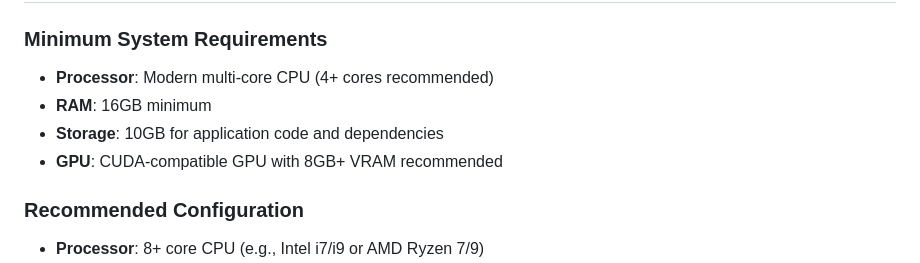
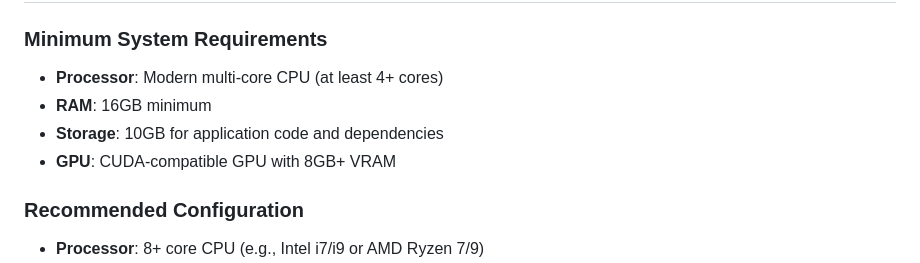
Before and after one commit to Nafiz43/EvidenceBot, a Markdown page: readme.md, the part around the change. Rendered like a GitHub page.

```diff
--- a/readme.md
+++ b/readme.md
@@ -1,10 +1,10 @@
 # Recommended Hardware Configuration
 
 ### Minimum System Requirements
-- **Processor**: Modern multi-core CPU (4+ cores recommended)
+- **Processor**: Modern multi-core CPU (at least 4+ cores)
 - **RAM**: 16GB minimum
 - **Storage**: 10GB for application code and dependencies
-- **GPU**: CUDA-compatible GPU with 8GB+ VRAM recommended
+- **GPU**: CUDA-compatible GPU with 8GB+ VRAM
 
 ### Recommended Configuration
 - **Processor**: 8+ core CPU (e.g., Intel i7/i9 or AMD Ryzen 7/9)
```
